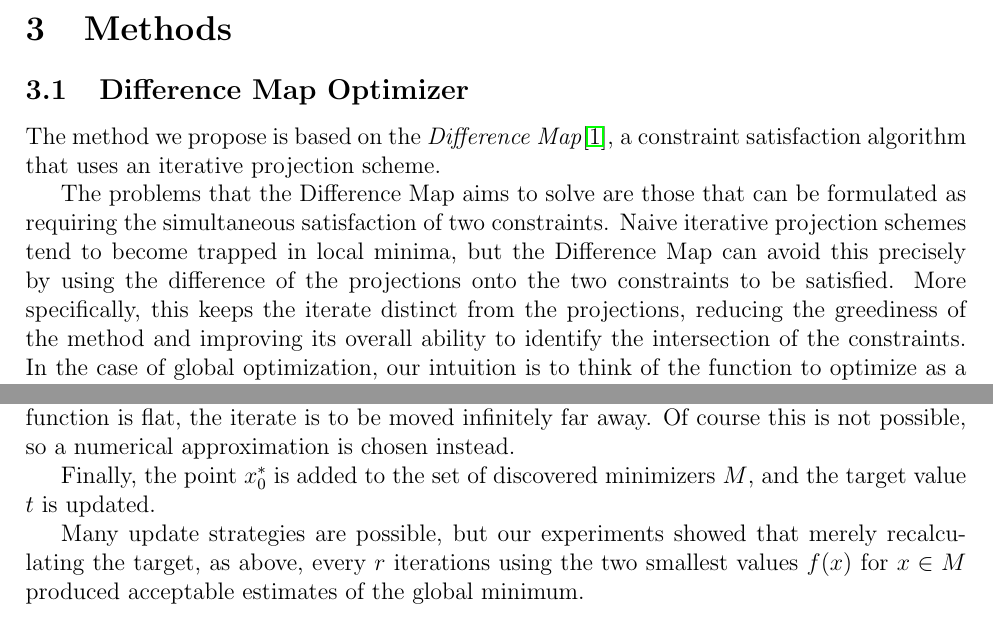
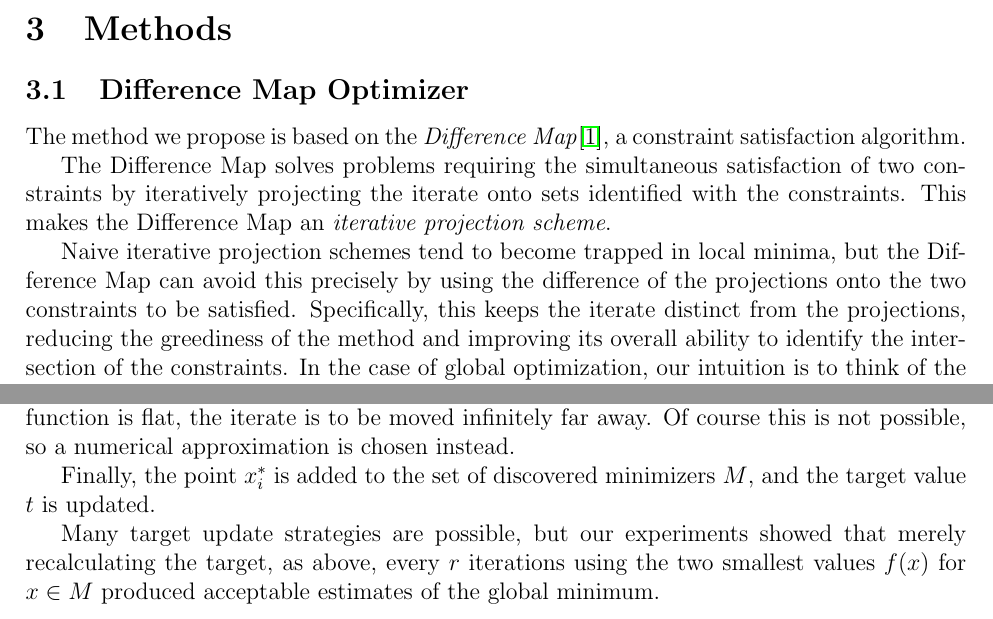
Before and after one commit to raytimbadev/school, a LaTeX paper (paper/writeup.tex): two parts of pages 4 and 5 of 13, joined at a grey line, cut so that both start at the same text. Compiled offline with pdfLaTeX.

Commit message:
minor rephasings and corrections

```diff
--- a/paper/writeup.tex
+++ b/paper/writeup.tex
@@ -208,14 +208,17 @@ method to have a certain potential to be specialized further.
 
 \subsection{Difference Map Optimizer}
 The method we propose is based on the \emph{Difference Map}\cite{elser2007}, a
-constraint satisfaction algorithm that uses an iterative projection scheme.
+constraint satisfaction algorithm.
 
-The problems that the Difference Map aims to solve are those that can be
-formulated as requiring the simultaneous satisfaction of two constraints.
+The Difference Map solves problems requiring the simultaneous satisfaction of
+two constraints by iteratively projecting the iterate onto sets identified with
+the constraints.
+This makes the Difference Map an \emph{iterative projection scheme}.
+
 Naive iterative projection schemes tend to become trapped in local minima, but
 the Difference Map can avoid this precisely by using the difference of the
 projections onto the two constraints to be satisfied.
-More specifically, this keeps the iterate distinct from the projections,
+Specifically, this keeps the iterate distinct from the projections,
 reducing the greediness of the method and improving its overall ability to
 identify the intersection of the constraints.
 In the case of global optimization, our intuition is to think
@@ -294,11 +297,11 @@ which arise when the local landscape of the function is flat, the iterate is
 to be moved infinitely far away.  Of course this is not possible, so a
 numerical approximation is chosen instead.
 
-Finally, the point $x_0^*$ is added to the set of discovered minimizers
+Finally, the point $x_i^*$ is added to the set of discovered minimizers
 $M$, and the target value $t$ is updated.
 
-Many update strategies are possible, but our experiments showed that merely
-recalculating the target, as above, every $r$ iterations using the two
+Many target update strategies are possible, but our experiments showed that
+merely recalculating the target, as above, every $r$ iterations using the two
 smallest values $f(x)$ for $x \in M$ produced acceptable estimates of the
 global minimum.
 
```
Also changed, not shown: paper/writeup.tex (2 more changed lines).
